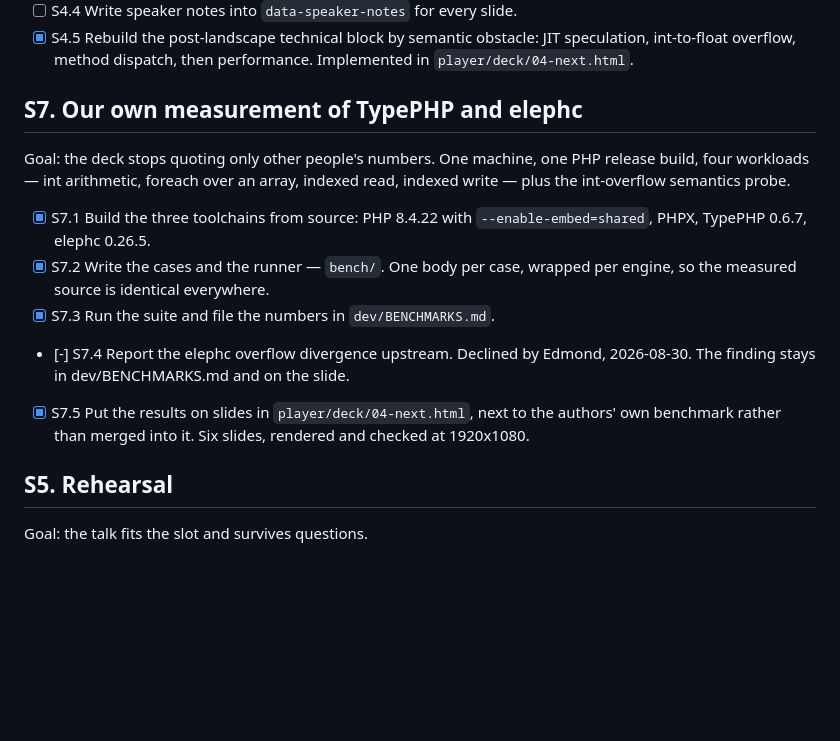
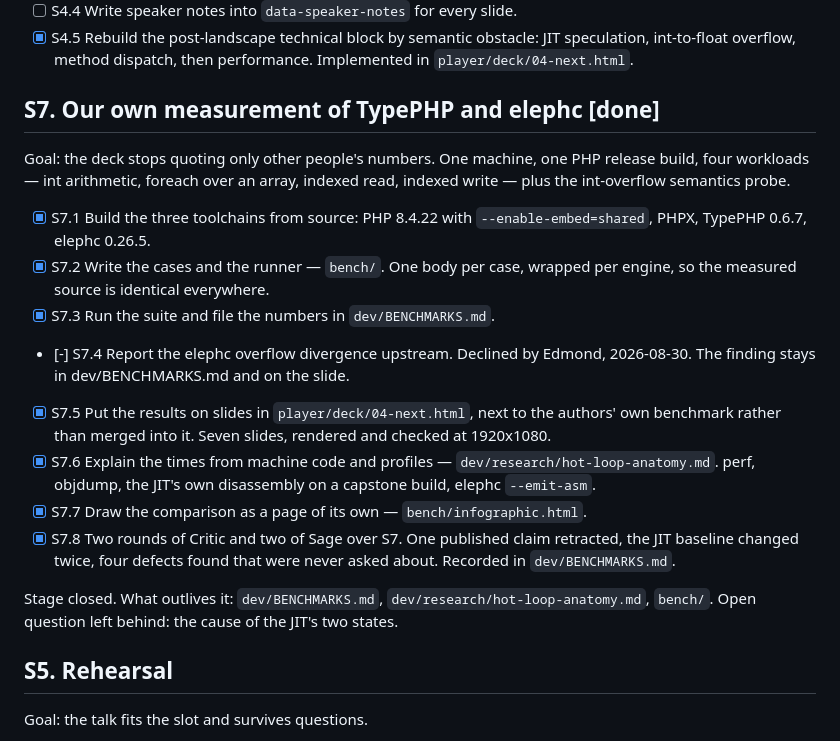
Before and after one commit to EdmondDantes/php-compilation-talk, a Markdown page: dev/PLAN.md, the part around the change. Drawn GitHub-style; blank space fills up the shorter version.

Commit message:
Close S7

```diff
--- a/dev/PLAN.md
+++ b/dev/PLAN.md
@@ -65,7 +65,7 @@ Goal: the deck exists end to end and runs in a browser.
       obstacle: JIT speculation, int-to-float overflow, method dispatch,
       then performance. Implemented in `player/deck/04-next.html`.
 
-## S7. Our own measurement of TypePHP and elephc
+## S7. Our own measurement of TypePHP and elephc [done]
 
 Goal: the deck stops quoting only other people's numbers. One machine, one
 PHP release build, four workloads — int arithmetic, foreach over an array,
@@ -80,8 +80,19 @@ indexed read, indexed write — plus the int-overflow semantics probe.
       Edmond, 2026-08-30. The finding stays in dev/BENCHMARKS.md and on
       the slide.
 - [x] S7.5 Put the results on slides in `player/deck/04-next.html`, next to
-      the authors' own benchmark rather than merged into it. Six slides,
+      the authors' own benchmark rather than merged into it. Seven slides,
       rendered and checked at 1920x1080.
+- [x] S7.6 Explain the times from machine code and profiles —
+      `dev/research/hot-loop-anatomy.md`. perf, objdump, the JIT's own
+      disassembly on a capstone build, elephc `--emit-asm`.
+- [x] S7.7 Draw the comparison as a page of its own —
+      `bench/infographic.html`.
+- [x] S7.8 Two rounds of Critic and two of Sage over S7. One published claim
+      retracted, the JIT baseline changed twice, four defects found that were
+      never asked about. Recorded in `dev/BENCHMARKS.md`.
+
+Stage closed. What outlives it: `dev/BENCHMARKS.md`, `dev/research/hot-loop-anatomy.md`,
+`bench/`. Open question left behind: the cause of the JIT's two states.
 
 ## S5. Rehearsal
 
```
